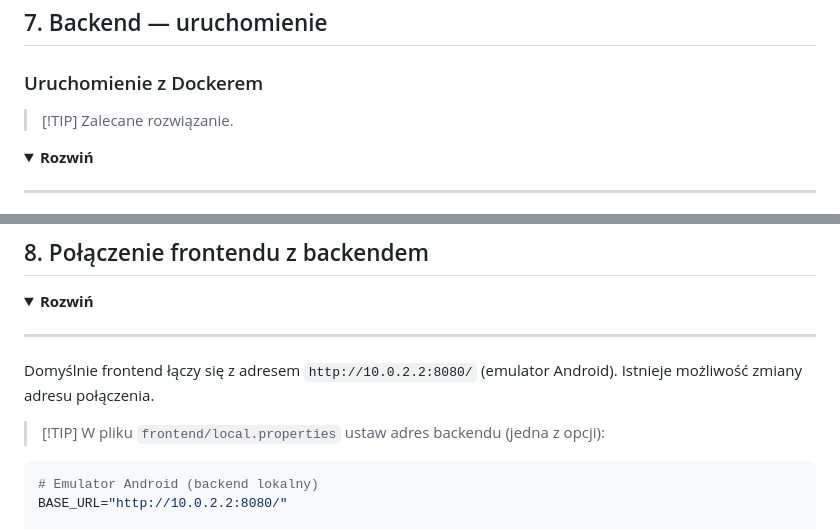
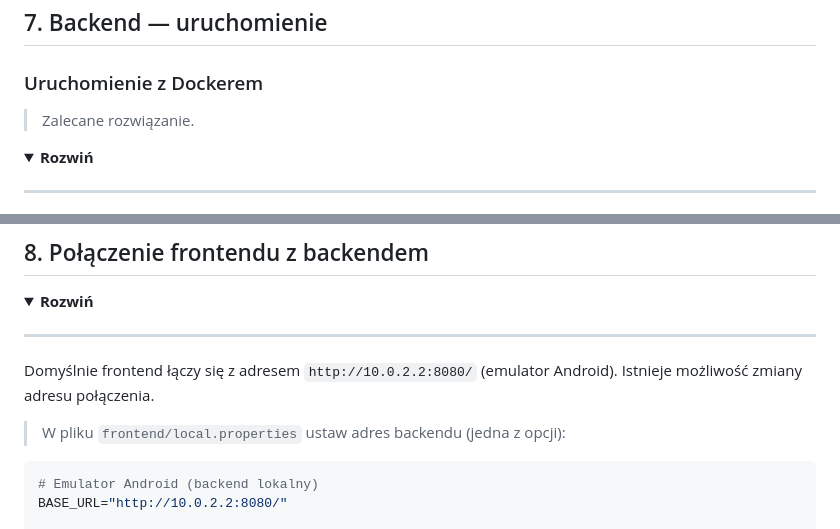
Before and after one commit to PZ-2026/PZ-26-CZERWONI, a Markdown page: README.md, 2 parts joined by grey strips. Rendered like a GitHub page; folded sections open.

Commit message:
Poprawka README.md

````diff
--- a/README.md
+++ b/README.md
@@ -272,7 +272,7 @@ Dokumentacja generowana jest w `backend/build/docs/javadoc/index.html`.
 
 ### Uruchomienie z Dockerem
 
-> [!TIP] Zalecane rozwiązanie.
+> Zalecane rozwiązanie.
 
 <details>
 <summary><strong>Rozwiń</strong></summary>
@@ -374,7 +374,7 @@ cd backend
 
 Domyślnie frontend łączy się z adresem `http://10.0.2.2:8080/` (emulator Android). Istnieje możliwość zmiany adresu połączenia.
 
-> [!TIP] W pliku `frontend/local.properties` ustaw adres backendu (jedna z opcji):
+> W pliku `frontend/local.properties` ustaw adres backendu (jedna z opcji):
 
 ```properties
 # Emulator Android (backend lokalny)
````
